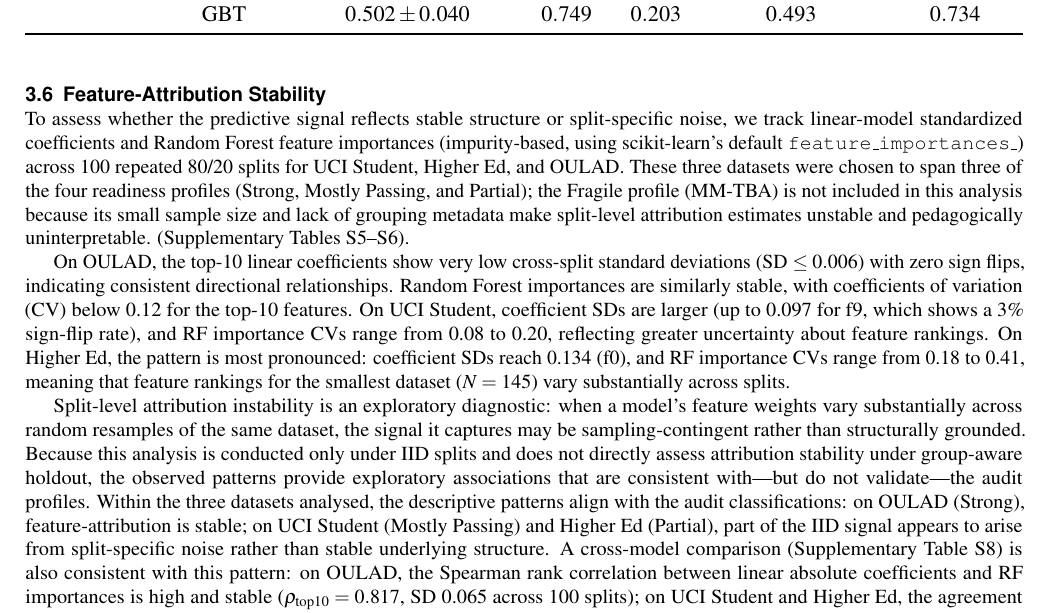
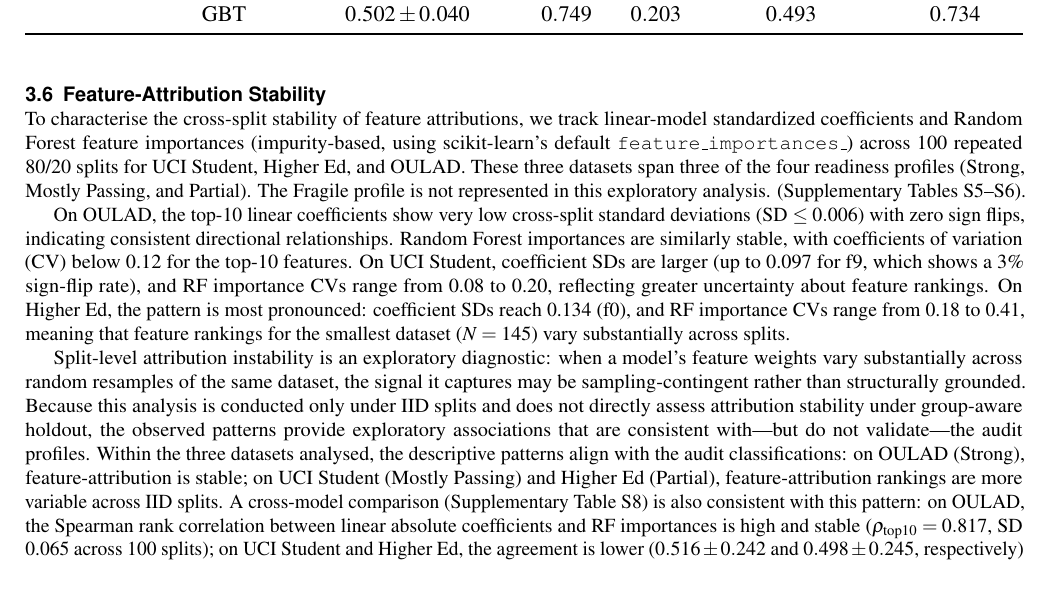
Before and after one commit to zhanglizhuo/BehaviorAudit, a LaTeX paper (paper/behavioraudit.tex): part of page 10 of 16, cut so that both start at the same text, the shorter picture padded with empty space. Compiled offline with pdfLaTeX.

Commit message:
R4: further soften feature-attribution language per external review
- Line 321: remove MM-TBA exclusion rationale (logic flaw: N=186 vs
  Higher Ed N=145); use neutral 'not represented in this exploratory
  analysis'
- Line 325: replace 'appears to arise from split-specific noise' with
  pure descriptive 'feature-attribution rankings are more variable
  across IID splits'

```diff
--- a/paper/behavioraudit.tex
+++ b/paper/behavioraudit.tex
@@ -318,11 +318,11 @@ Entrance Exam & Logistic & $0.512 \pm 0.039$ & $0.762$ & $0.188$ & $0.390$ & $0.
 \subsection{Feature-Attribution Stability}
 \label{sec:feat_attribution}
 
-To assess whether the predictive signal reflects stable structure or split-specific noise, we track linear-model standardized coefficients and Random Forest feature importances (impurity-based, using scikit-learn's default \texttt{feature\_importances\_}) across 100 repeated 80/20 splits for UCI Student, Higher Ed, and OULAD. These three datasets were chosen to span three of the four readiness profiles (Strong, Mostly Passing, and Partial); the Fragile profile (MM-TBA) is not included in this analysis because its small sample size and lack of grouping metadata make split-level attribution estimates unstable and pedagogically uninterpretable. (Supplementary Tables~S5--S6).
+To characterise the cross-split stability of feature attributions, we track linear-model standardized coefficients and Random Forest feature importances (impurity-based, using scikit-learn's default \texttt{feature\_importances\_}) across 100 repeated 80/20 splits for UCI Student, Higher Ed, and OULAD. These three datasets span three of the four readiness profiles (Strong, Mostly Passing, and Partial). The Fragile profile is not represented in this exploratory analysis. (Supplementary Tables~S5--S6).
 
 On OULAD, the top-10 linear coefficients show very low cross-split standard deviations (SD $\leq 0.006$) with zero sign flips, indicating consistent directional relationships. Random Forest importances are similarly stable, with coefficients of variation (CV) below 0.12 for the top-10 features. On UCI Student, coefficient SDs are larger (up to 0.097 for f9, which shows a 3\% sign-flip rate), and RF importance CVs range from 0.08 to 0.20, reflecting greater uncertainty about feature rankings. On Higher Ed, the pattern is most pronounced: coefficient SDs reach 0.134 (f0), and RF importance CVs range from 0.18 to 0.41, meaning that feature rankings for the smallest dataset ($N=145$) vary substantially across splits.
 
-Split-level attribution instability is an exploratory diagnostic: when a model's feature weights vary substantially across random resamples of the same dataset, the signal it captures may be sampling-contingent rather than structurally grounded. Because this analysis is conducted only under IID splits and does not directly assess attribution stability under group-aware holdout, the observed patterns provide exploratory associations that are consistent with---but do not validate---the audit profiles. Within the three datasets analysed, the descriptive patterns align with the audit classifications: on OULAD (Strong), feature-attribution is stable; on UCI Student (Mostly Passing) and Higher Ed (Partial), part of the IID signal appears to arise from split-specific noise rather than stable underlying structure. A cross-model comparison (Supplementary Table~S8) is also consistent with this pattern: on OULAD, the Spearman rank correlation between linear absolute coefficients and RF importances is high and stable ($\rho_{\mathrm{top10}} = 0.817$, SD 0.065 across 100 splits); on UCI Student and Higher Ed, the agreement is lower ($0.516 \pm 0.242$ and $0.498 \pm 0.245$, respectively) and substantially more variable, suggesting that attribution rankings from the Partial and Mostly Passing datasets are more model-dependent as well as split-dependent. Even on OULAD, the all-feature agreement is strong ($\rho_{\mathrm{all}} = 0.752$), indicating that linear and nonlinear models capture partially different feature relationships beyond the top-ranked predictors. Together, these results are descriptively consistent with the audit profiles across the three analysed datasets: OULAD (Strong) maintains stable attribution patterns across splits, while UCI Student (Mostly Passing) and Higher Ed (Partial) exhibit more split-dependent rankings. These exploratory associations do not, by themselves, establish a causal link between IID attribution instability and cross-group fragility.
+Split-level attribution instability is an exploratory diagnostic: when a model's feature weights vary substantially across random resamples of the same dataset, the signal it captures may be sampling-contingent rather than structurally grounded. Because this analysis is conducted only under IID splits and does not directly assess attribution stability under group-aware holdout, the observed patterns provide exploratory associations that are consistent with---but do not validate---the audit profiles. Within the three datasets analysed, the descriptive patterns align with the audit classifications: on OULAD (Strong), feature-attribution is stable; on UCI Student (Mostly Passing) and Higher Ed (Partial), feature-attribution rankings are more variable across IID splits. A cross-model comparison (Supplementary Table~S8) is also consistent with this pattern: on OULAD, the Spearman rank correlation between linear absolute coefficients and RF importances is high and stable ($\rho_{\mathrm{top10}} = 0.817$, SD 0.065 across 100 splits); on UCI Student and Higher Ed, the agreement is lower ($0.516 \pm 0.242$ and $0.498 \pm 0.245$, respectively) and substantially more variable, suggesting that attribution rankings from the Partial and Mostly Passing datasets are more model-dependent as well as split-dependent. Even on OULAD, the all-feature agreement is strong ($\rho_{\mathrm{all}} = 0.752$), indicating that linear and nonlinear models capture partially different feature relationships beyond the top-ranked predictors. Together, these results are descriptively consistent with the audit profiles across the three analysed datasets: OULAD (Strong) maintains stable attribution patterns across splits, while UCI Student (Mostly Passing) and Higher Ed (Partial) exhibit more split-dependent rankings. These exploratory associations do not, by themselves, establish a causal link between IID attribution instability and cross-group fragility.
 
 \FloatBarrier
 \section{Discussion}
```
Also changed, not shown: paper/behavioraudit.pdf.
